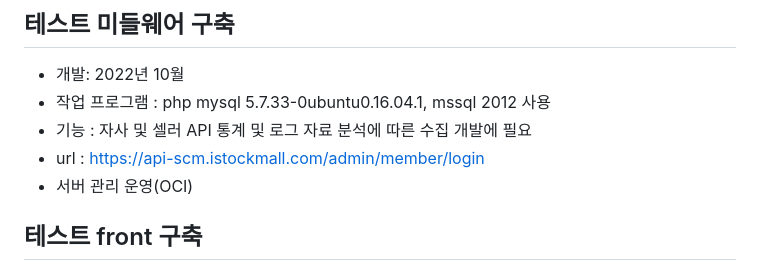
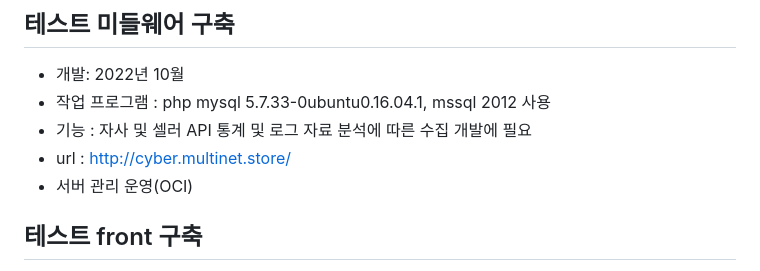
Before and after one commit to hduhwan-git/Portfolio, a Markdown page: REDEME.md, the part around the change. Drawn GitHub-style.

```diff
--- a/REDEME.md
+++ b/REDEME.md
@@ -90,7 +90,7 @@ jr.jungchul.com (주니어 E-러닝 콘텐츠 개발 )
 - 개발:  2022년 10월
 - 작업 프로그램 :  php mysql 5.7.33-0ubuntu0.16.04.1, mssql 2012 사용
 - 기능  : 자사 및 셀러 API 통계 및 로그 자료 분석에 따른 수집 개발에 필요
-- url : https://api-scm.istockmall.com/admin/member/login
+- url : http://cyber.multinet.store/
 - 서버 관리 운영(OCI)
 
 ##  테스트 front 구축
```
